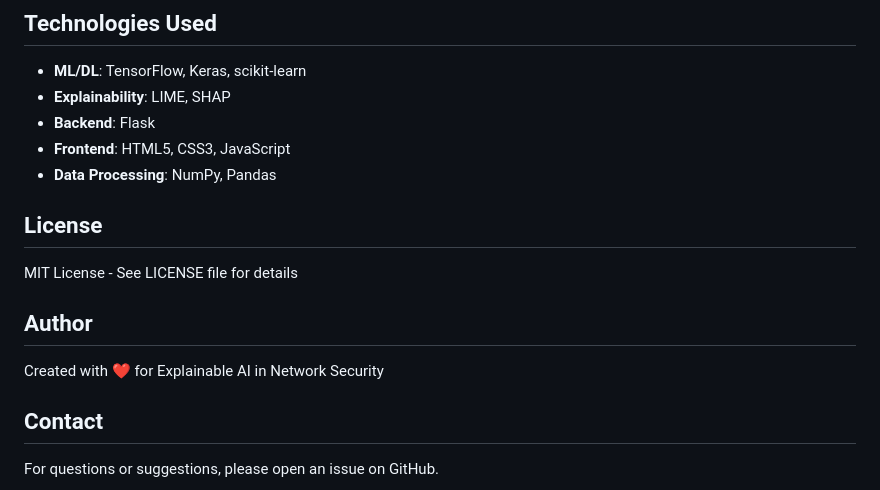
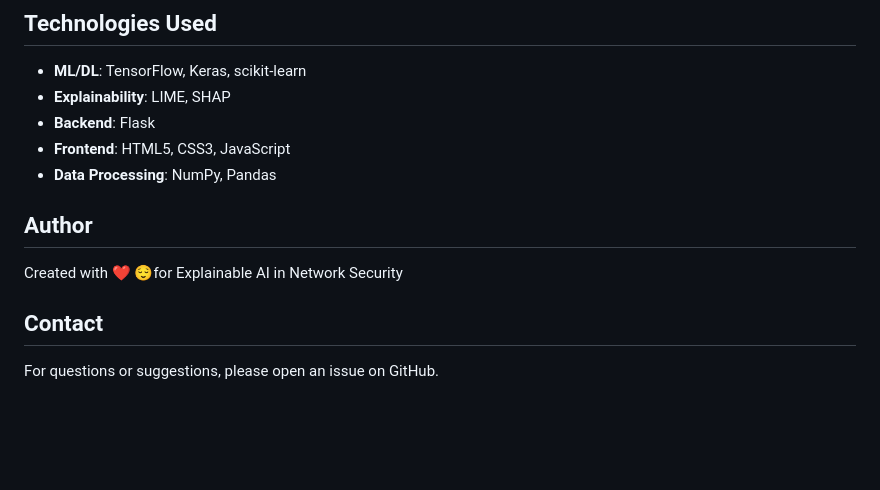
Before and after one commit to Akshath6060/sian-ids, a Markdown page: README.md, the part around the change. GitHub-like rendering; blank space fills up the shorter version.

Commit message:
Modify author section in README
Updated author section

```diff
--- a/README.md
+++ b/README.md
@@ -187,13 +187,11 @@ Response:
 - **Frontend**: HTML5, CSS3, JavaScript
 - **Data Processing**: NumPy, Pandas
 
-## License
 
-MIT License - See LICENSE file for details
 
 ## Author
 
-Created with ❤️ for Explainable AI in Network Security
+Created with ❤️ 😌for Explainable AI in Network Security
 
 ## Contact
 
```
